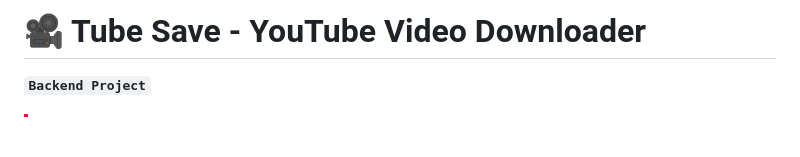
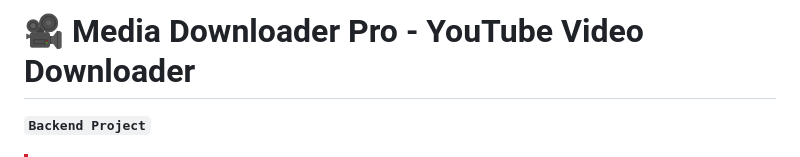
Before and after one commit to nielskii/tube-save, a Markdown page: README.md, the part around the change. Rendered like a GitHub page; blank space fills up the shorter version.

Commit message:
Rename project to Media Downloader Pro

```diff
--- a/README.md
+++ b/README.md
@@ -1,4 +1,4 @@
-# 🎥 Tube Save - YouTube Video Downloader
+# 🎥 Media Downloader Pro - YouTube Video Downloader
 
 **`Backend Project`**
 
```
